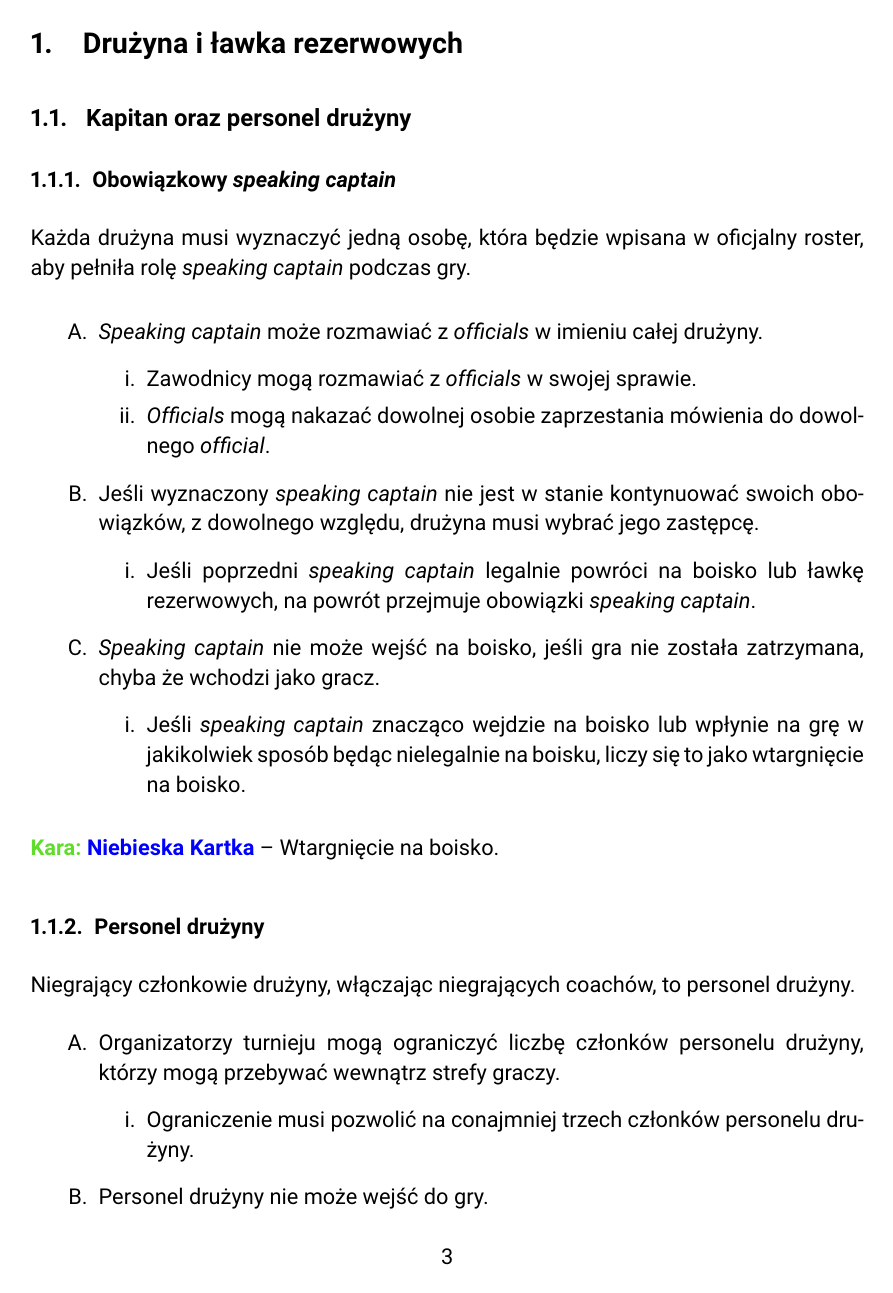
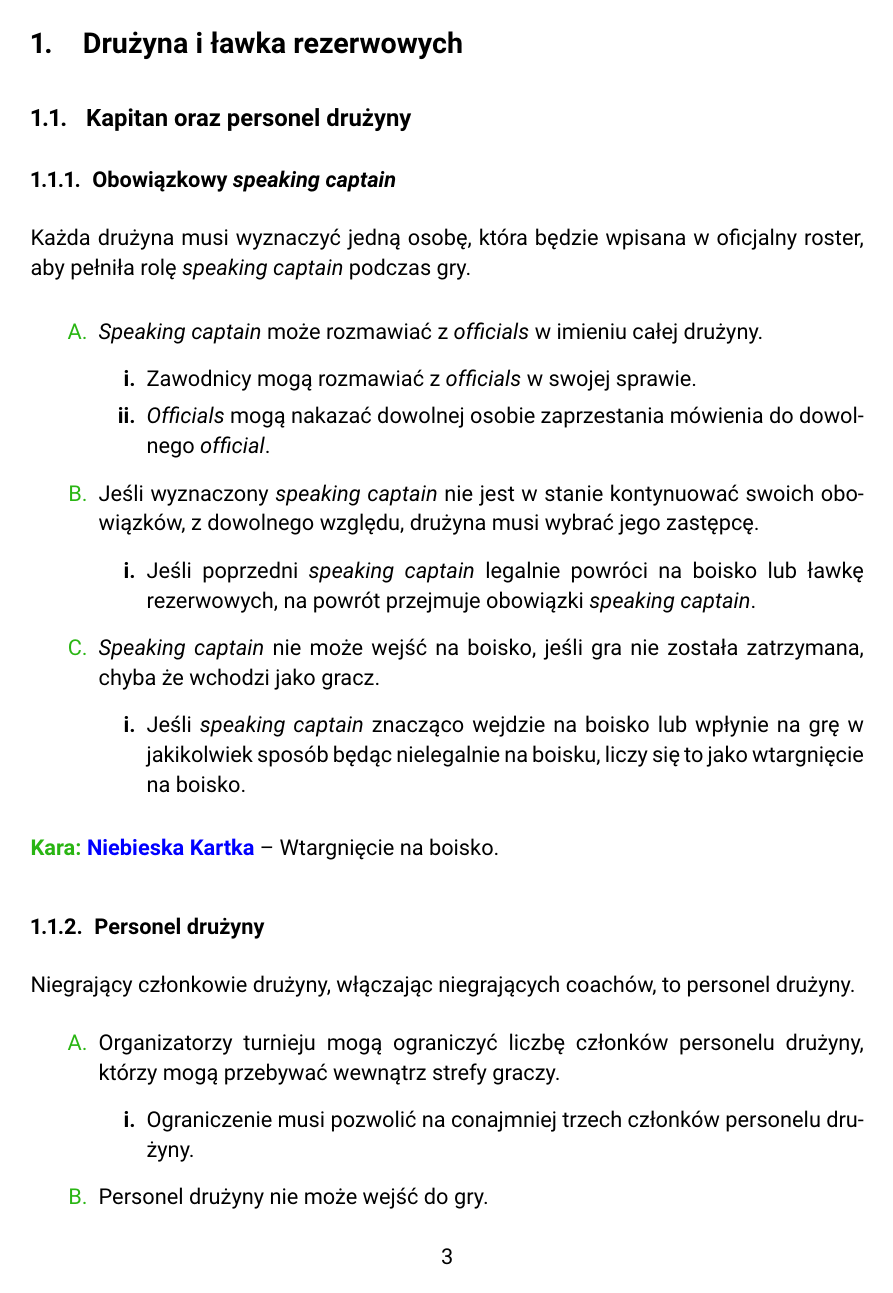
Before and after one commit to manio143/RulebookPL, a LaTeX document (Rulebook.tex): page 3 of 19. Compiled offline with pdfLaTeX.

Commit message:
Formatowanie podpunktów i literówka

```diff
--- a/Rulebook.tex
+++ b/Rulebook.tex
@@ -21,12 +21,16 @@
 \hyphenpenalty=1000
 \hbadness=10000
 
+%colors
+\definecolor{darkyellow}{RGB}{244,213,9}
+\definecolor{darkgreen}{RGB}{41,181,19}
+
 \usepackage{enumitem}
 %\setenumerate[1]{leftmargin=2.9cm,label=\Alph*.}
-\setenumerate[1]{leftmargin=1.2cm,label=\Alph*.}
-\setenumerate[2]{label=\roman*.}
-\setenumerate[3]{label=\alph*.}
-\setenumerate[4]{label=\arabic*.}
+\setenumerate[1]{leftmargin=1.2cm,label=\textcolor{darkgreen}{\Alph*.}}
+\setenumerate[2]{label=\textbf{\roman*.}}
+\setenumerate[3]{label=\textbf{\alph*.}}
+\setenumerate[4]{label=\textbf{\arabic*.}}
 
 % Section numbering
 \setcounter{secnumdepth}{5}
@@ -82,8 +86,6 @@
 % }
 
 % Custom subparagraphs
-\definecolor{darkyellow}{RGB}{244,213,9}
-\definecolor{darkgreen}{RGB}{96,221,42}
 \newcommand\redcard[1]{\bgroup\textcolor{darkgreen}{\textbf{Kara: }}\bgroup\textcolor{red}{\textbf{Czerwona Kartka}} -- #1}
 \newcommand\yellowcard[1]{\bgroup\textcolor{darkgreen}{\textbf{Kara: }}\bgroup\textcolor{darkyellow}{\textbf{Żółta Kartka}} -- #1}
 \newcommand\bluecard[1]{\bgroup\textcolor{darkgreen}{\textbf{Kara: }}\bgroup\textcolor{blue}{\textbf{Niebieska Kartka}} -- #1}
```
Also changed, not shown: Rulebook.tex (2 more changed lines).
